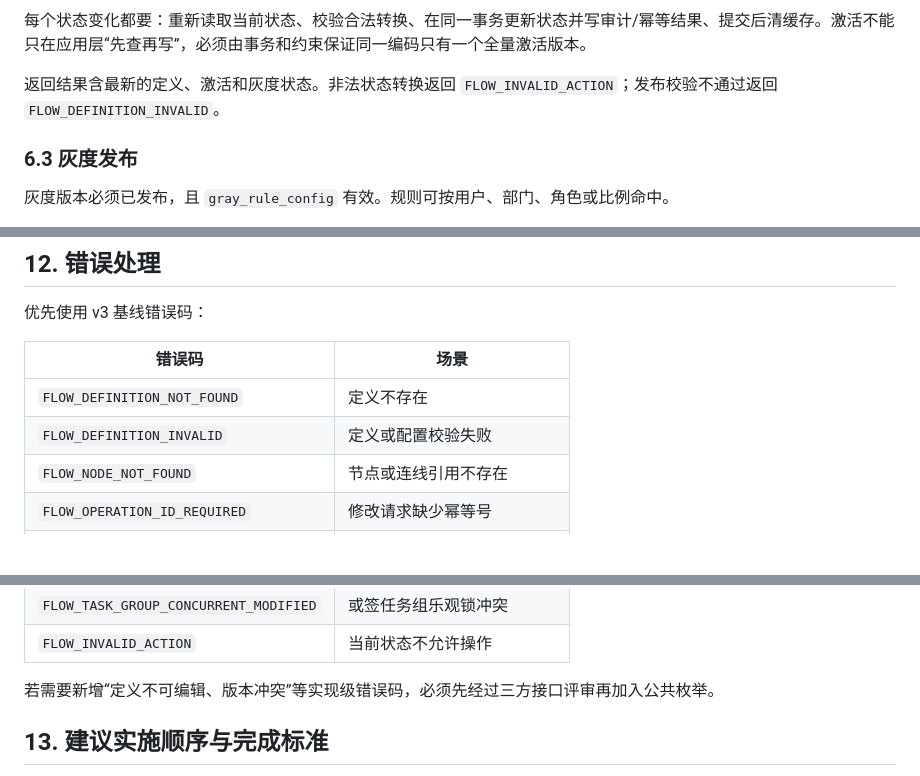
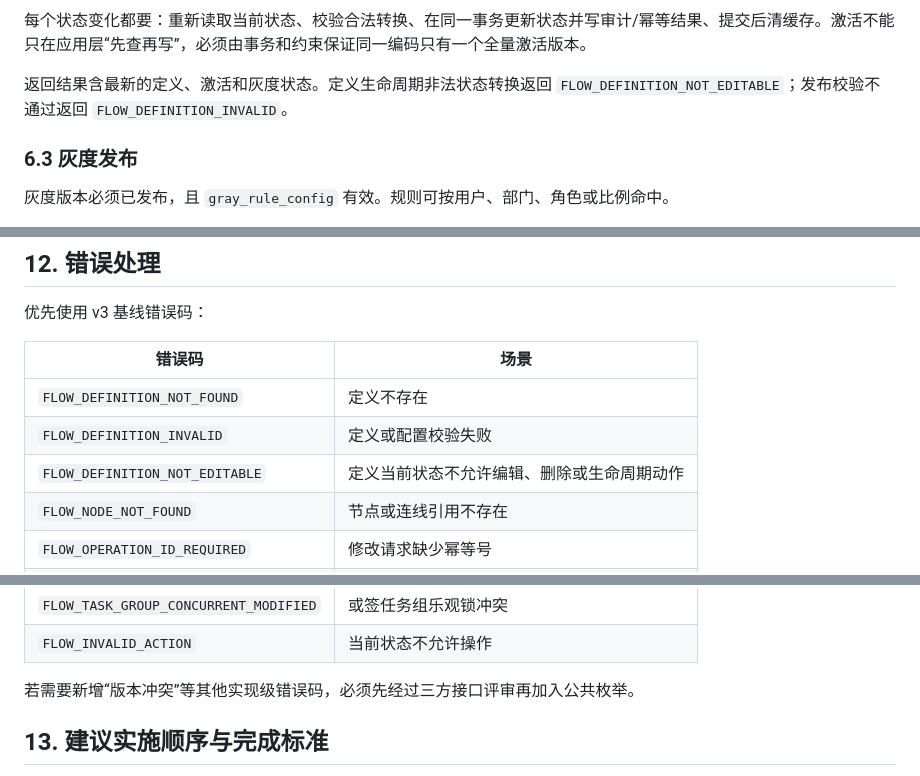
Before and after one commit to ZQ7777777/flow-mind, a Markdown page: doc/xyx（实习生A）/实习生A_完整技术文档.md, 3 parts joined by grey strips. Drawn GitHub-style; blank space fills up the shorter version.

Commit message:
修正文档不一致

```diff
--- a/doc/xyx（实习生A）/实习生A_完整技术文档.md
+++ b/doc/xyx（实习生A）/实习生A_完整技术文档.md
@@ -414,7 +414,7 @@ flowchart TD
 
 每个状态变化都要：重新读取当前状态、校验合法转换、在同一事务更新状态并写审计/幂等结果、提交后清缓存。激活不能只在应用层“先查再写”，必须由事务和约束保证同一编码只有一个全量激活版本。
 
-返回结果含最新的定义、激活和灰度状态。非法状态转换返回 `FLOW_INVALID_ACTION`；发布校验不通过返回 `FLOW_DEFINITION_INVALID`。
+返回结果含最新的定义、激活和灰度状态。定义生命周期非法状态转换返回 `FLOW_DEFINITION_NOT_EDITABLE`；发布校验不通过返回 `FLOW_DEFINITION_INVALID`。
 
 ### 6.3 灰度发布
 
@@ -754,6 +754,7 @@ public interface DefinitionExtensionLifecycle {
 | ------------------------------------- | -------------------------- |
 | `FLOW_DEFINITION_NOT_FOUND`           | 定义不存在                 |
 | `FLOW_DEFINITION_INVALID`             | 定义或配置校验失败         |
+| `FLOW_DEFINITION_NOT_EDITABLE`        | 定义当前状态不允许编辑、删除或生命周期动作 |
 | `FLOW_NODE_NOT_FOUND`                 | 节点或连线引用不存在       |
 | `FLOW_OPERATION_ID_REQUIRED`          | 修改请求缺少幂等号         |
 | `FLOW_OPERATION_ID_CONFLICT`          | 同一幂等号对应不同请求     |
@@ -764,7 +765,7 @@ public interface DefinitionExtensionLifecycle {
 | `FLOW_TASK_GROUP_CONCURRENT_MODIFIED` | 或签任务组乐观锁冲突       |
 | `FLOW_INVALID_ACTION`                 | 当前状态不允许操作         |
 
-若需要新增“定义不可编辑、版本冲突”等实现级错误码，必须先经过三方接口评审再加入公共枚举。
+若需要新增“版本冲突”等其他实现级错误码，必须先经过三方接口评审再加入公共枚举。
 
 ## 13. 建议实施顺序与完成标准
 
```
Also changed, not shown: doc/流程平台设计与接口文档_v4.md (+1 -0 lines).
